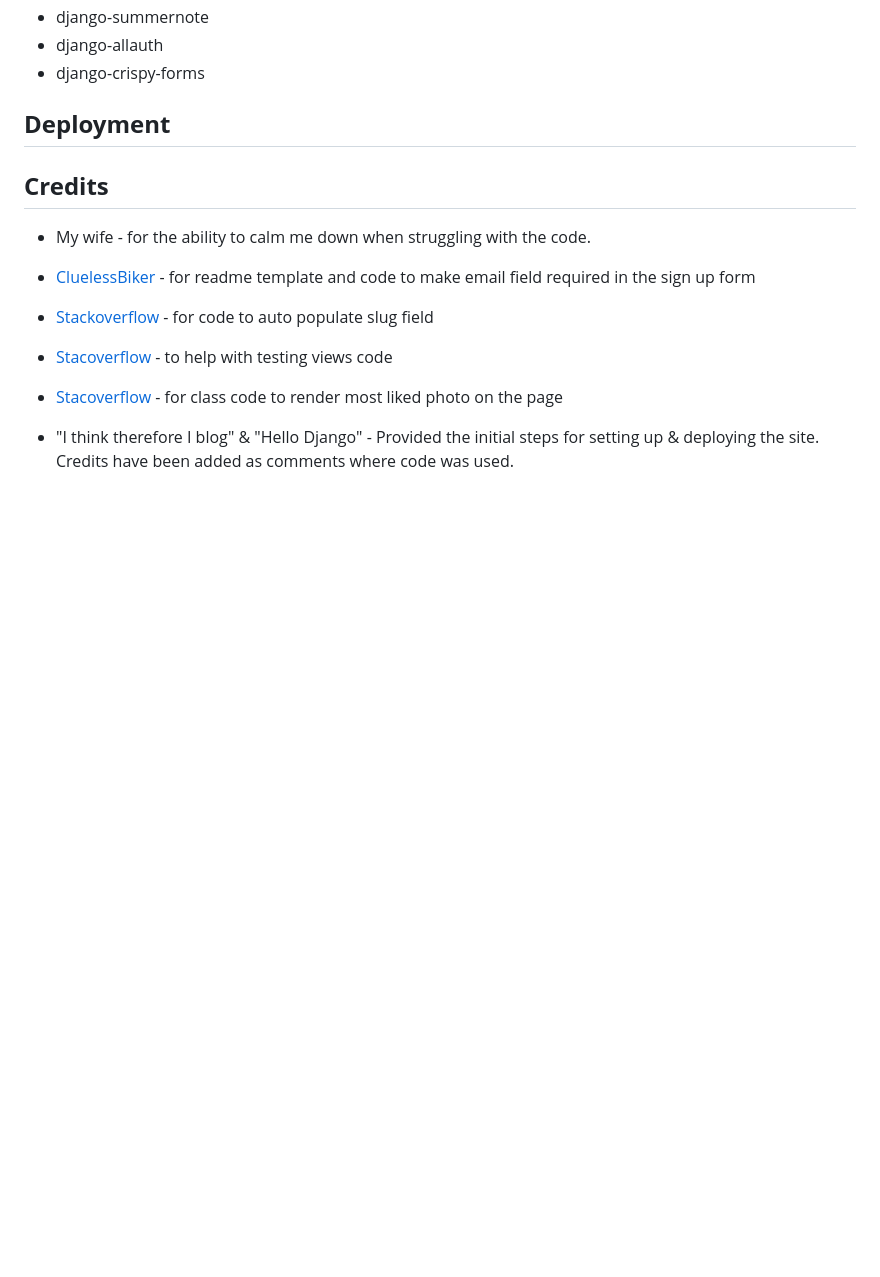
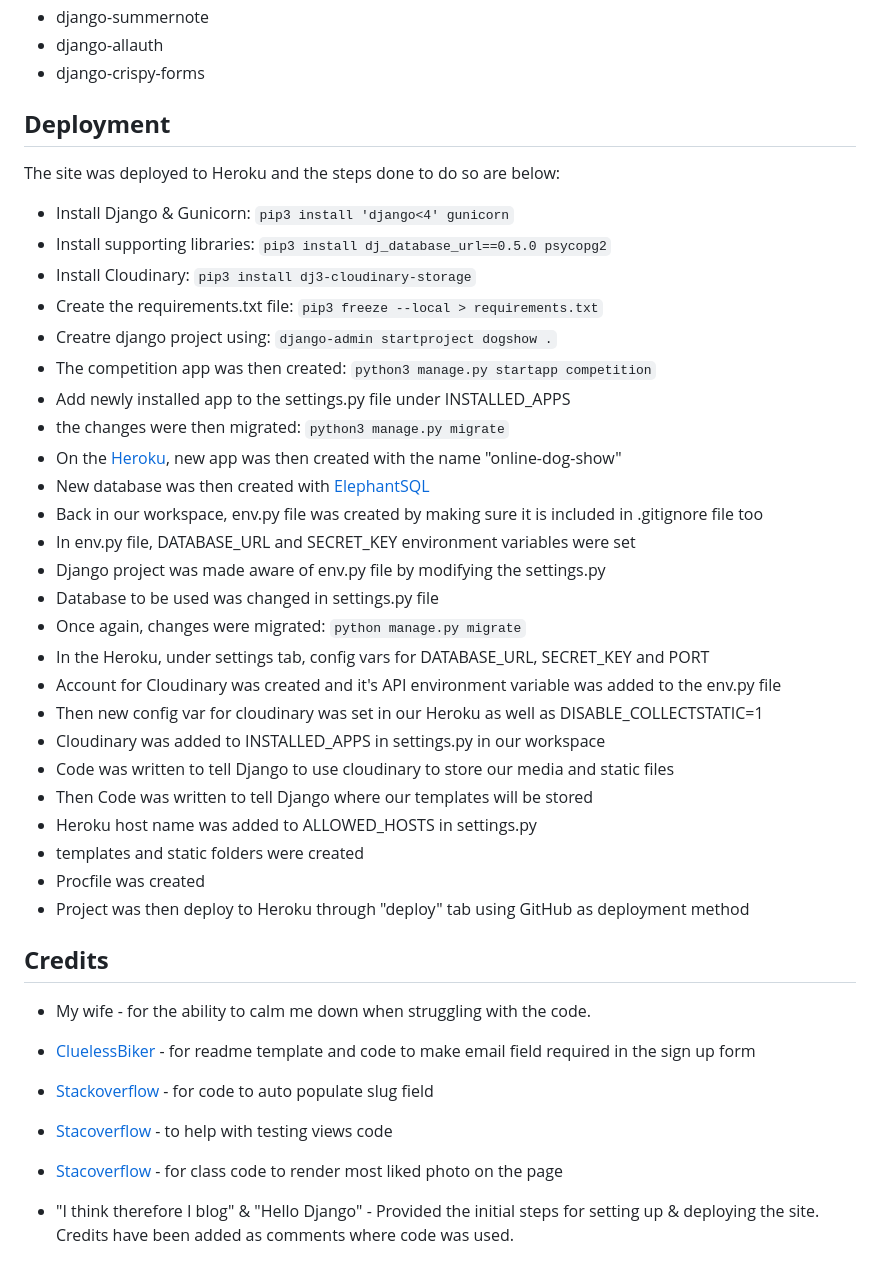
Before and after one commit to DarkoZlatarek/online_dog_show, a Markdown page: README.md, the part around the change. Drawn GitHub-style; blank space fills up the shorter version.

````diff
--- a/README.md
+++ b/README.md
@@ -337,6 +337,34 @@ One font was used through the website. The font is from google fonts:
 
 ## **Deployment**
 
+The site was deployed to Heroku and the steps done to do so are below:
+
+* Install Django & Gunicorn: ```pip3 install 'django<4' gunicorn```
+* Install supporting libraries: ```pip3 install dj_database_url==0.5.0 psycopg2```
+* Install Cloudinary: ```pip3 install dj3-cloudinary-storage```
+* Create the requirements.txt file: ```pip3 freeze --local > requirements.txt```
+* Creatre django project using: ```django-admin startproject dogshow .```
+* The competition app was then created: ```python3 manage.py startapp competition```
+* Add newly installed app to the settings.py file under INSTALLED_APPS
+* the changes were then migrated: ```python3 manage.py migrate```
+* On the [Heroku](https://dashboard.heroku.com/apps/online-dog-show/), new app was then created with the name "online-dog-show"
+* New database was then created with [ElephantSQL](https://customer.elephantsql.com/)
+* Back in our workspace, env.py file was created by making sure it is included in .gitignore file too
+* In env.py file, DATABASE_URL and SECRET_KEY environment variables were set
+* Django project was made aware of env.py file by modifying the settings.py
+* Database to be used was changed in settings.py file
+* Once again, changes were migrated: ```python manage.py migrate```
+* In the Heroku, under settings tab, config vars for DATABASE_URL, SECRET_KEY and PORT
+* Account for Cloudinary was created and it's API environment variable was added to the env.py file
+* Then new config var for cloudinary was set in our Heroku as well as DISABLE_COLLECTSTATIC=1
+* Cloudinary was added to INSTALLED_APPS in settings.py in our workspace
+* Code was written to tell Django to use cloudinary to store our media and static files
+* Then Code was written to tell Django where our templates will be stored
+* Heroku host name was added to ALLOWED_HOSTS in settings.py
+* templates and static folders were created
+* Procfile was created
+* Project was then deploy to Heroku through "deploy" tab using GitHub as deployment method
+
 
 ## **Credits**
 
````
